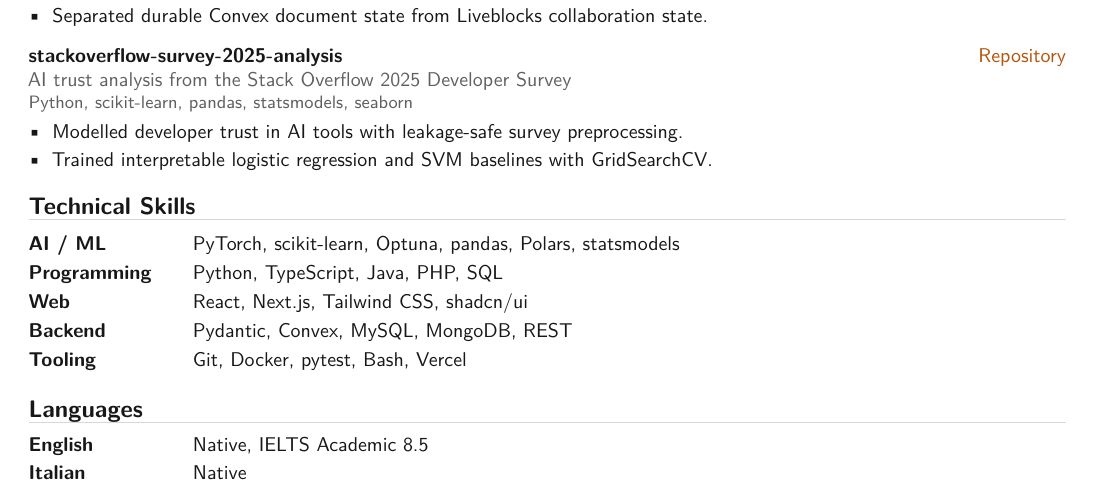
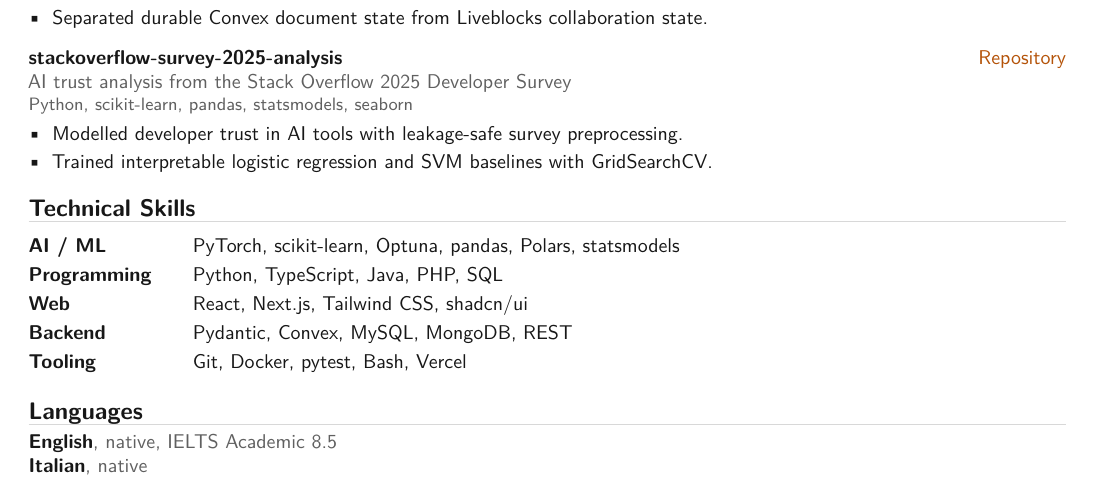
Before and after one commit to edoski/portfolio, a LaTeX CV (cv/Edoardo_Galli_CV.tex): part of the page, cut so that both start at the same text. Compiled offline with pdfLaTeX.

Commit message:
fix(cv): restore languages section

```diff
--- a/cv/Edoardo_Galli_CV.tex
+++ b/cv/Edoardo_Galli_CV.tex
@@ -47,6 +47,10 @@
   \textbf{#1}\hfill\link{#2}{Repository}\\
   {\color{muted}#3}\\[-1pt]
   {\small\color{muted}#4}
+}
+
+\newcommand{\languageentry}[2]{%
+  \textbf{#1}{\color{muted}, #2}\\
 }
 
 \newcommand{\projectgap}{\vspace{5pt}}
@@ -135,10 +139,7 @@ Computer Science student at the University of Bologna, completing a B.Sc. in Inf
 \end{tabularx}
 
 \section{Languages}
-\renewcommand{\arraystretch}{1.15}
-\begin{tabularx}{\textwidth}{@{}p{2.9cm}X@{}}
-\textbf{English} & Native, IELTS Academic 8.5 \\
-\textbf{Italian} & Native \\
-\end{tabularx}
+\languageentry{English}{native, IELTS Academic 8.5}
+\languageentry{Italian}{native}
 
 \end{document}
```
Also changed, not shown: 1 other file.
